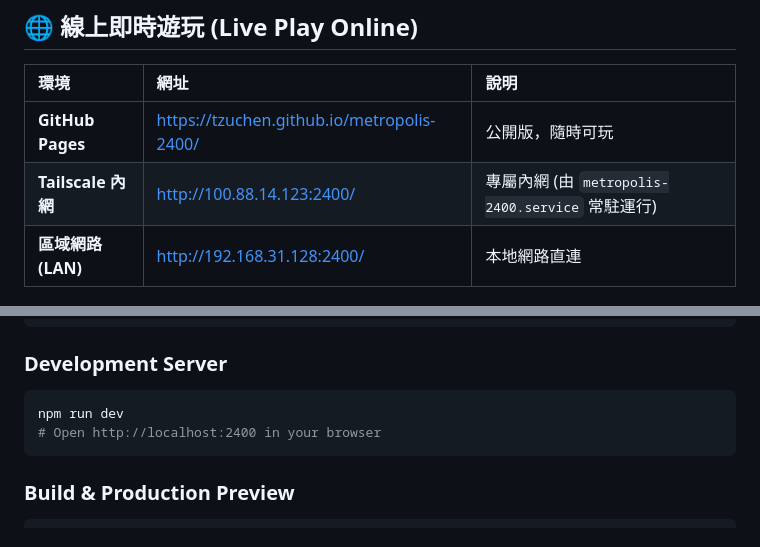
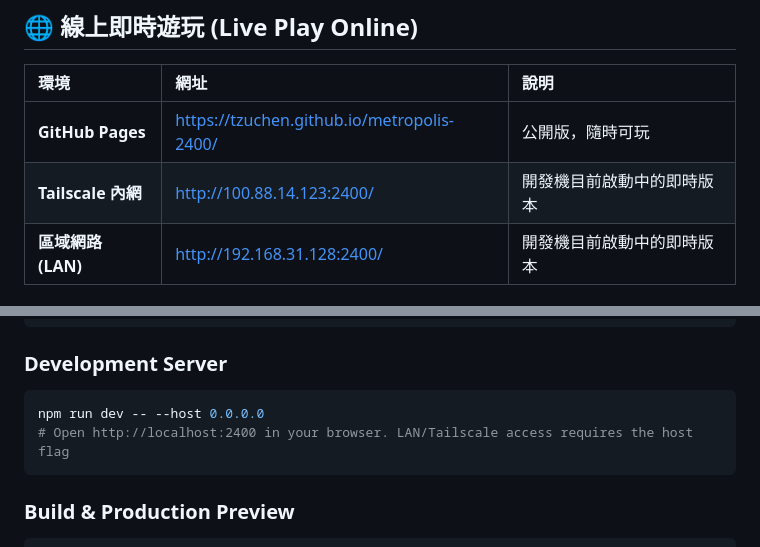
Before and after one commit to tzuchen/metropolis-2400, a Markdown page: README.md, 2 parts joined by grey strips. GitHub-like rendering.

````diff
--- a/README.md
+++ b/README.md
@@ -5,8 +5,8 @@
 | 環境 | 網址 | 說明 |
 | :--- | :--- | :--- |
 | **GitHub Pages** | [https://tzuchen.github.io/metropolis-2400/](https://tzuchen.github.io/metropolis-2400/) | 公開版，隨時可玩 |
-| **Tailscale 內網** | [http://100.88.14.123:2400/](http://100.88.14.123:2400/) | 專屬內網 (由 `metropolis-2400.service` 常駐運行) |
-| **區域網路 (LAN)** | [http://192.168.31.128:2400/](http://192.168.31.128:2400/) | 本地網路直連 |
+| **Tailscale 內網** | [http://100.88.14.123:2400/](http://100.88.14.123:2400/) | 開發機目前啟動中的即時版本 |
+| **區域網路 (LAN)** | [http://192.168.31.128:2400/](http://192.168.31.128:2400/) | 開發機目前啟動中的即時版本 |
 
 ![Live GitHub Pages Preview](live-gh-pages-preview.png)
 
@@ -257,8 +288,8 @@ npm install
 
 ### Development Server
 ```bash
-npm run dev
-# Open http://localhost:2400 in your browser
+npm run dev -- --host 0.0.0.0
+# Open http://localhost:2400 in your browser. LAN/Tailscale access requires the host flag
 ```
 
 ### Build & Production Preview
````
Also changed, not shown: other parts of README.md (+34 -3 lines).
